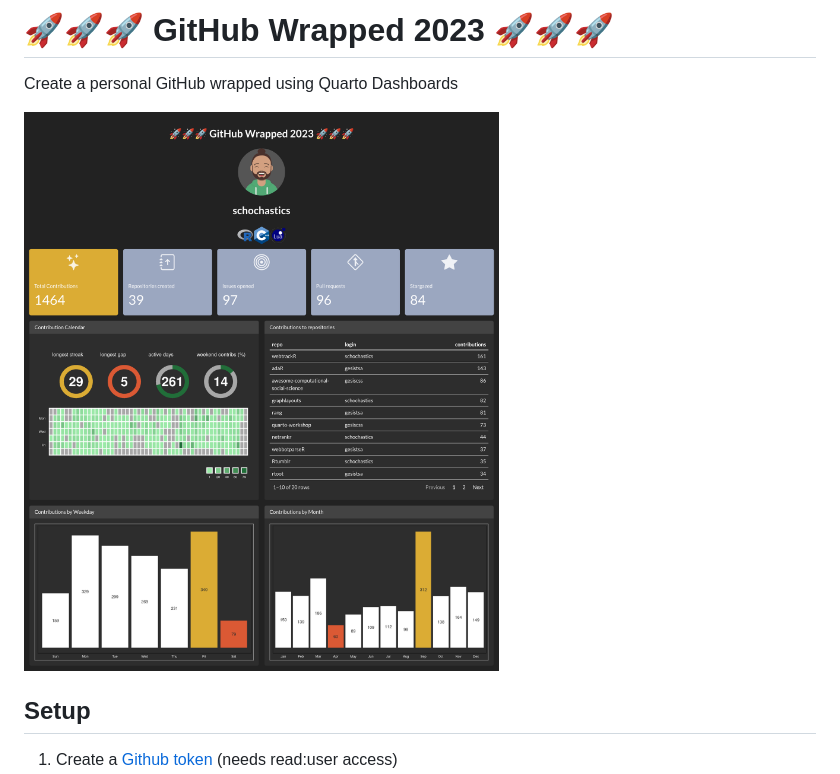
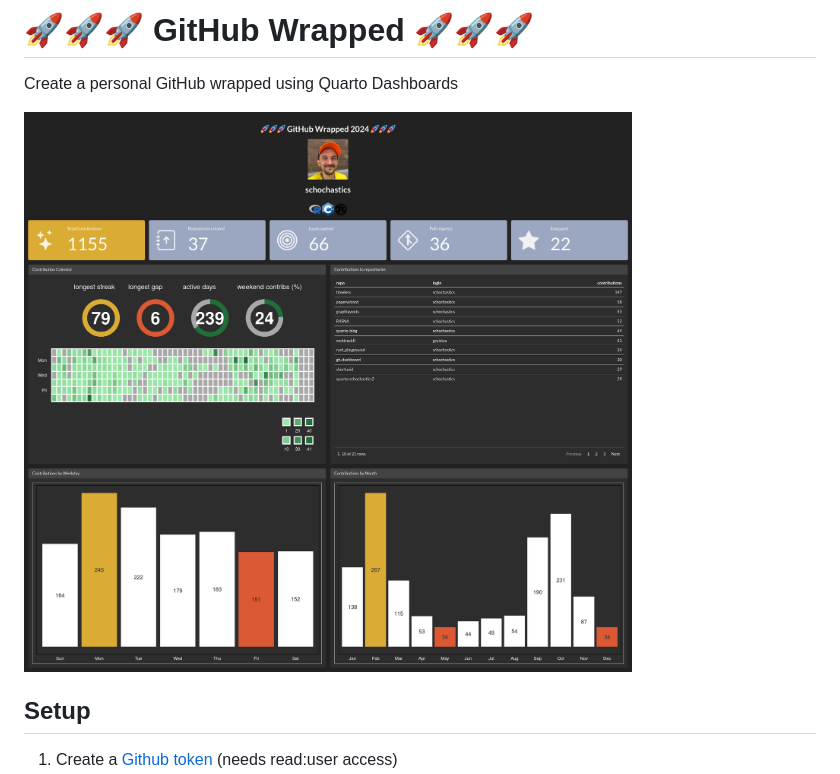
Before and after one commit to schochastics/github_wrapped, a Markdown page: README.md, the part around the change. Rendered like a GitHub page; pictures changed too: schochastics_2024.png (added).

```diff
--- a/README.md
+++ b/README.md
@@ -1,8 +1,8 @@
-# 🚀🚀🚀 GitHub Wrapped 2023 🚀🚀🚀
+# 🚀🚀🚀 GitHub Wrapped 🚀🚀🚀
 
 Create a personal GitHub wrapped using Quarto Dashboards
 
-![](schochastics.png)
+![](schochastics_2024.png)
 
 ## Setup
 
```
Also changed, not shown: schochastics_2023.png (renamed from schochastics.png), 1 other file.
